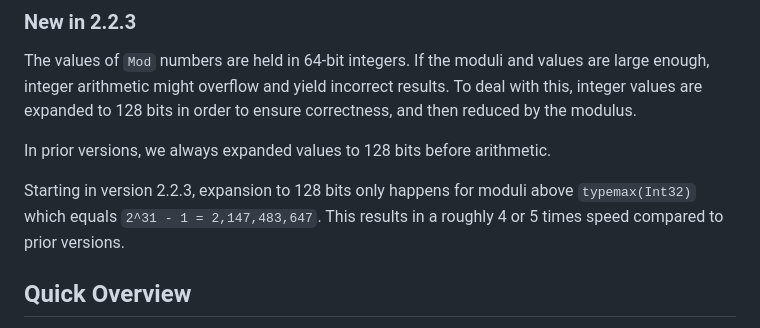
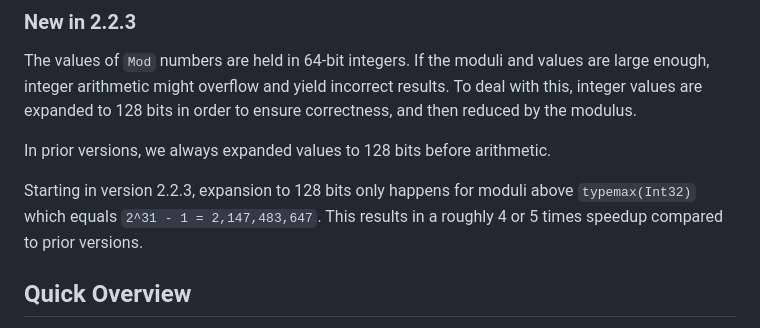
Before and after one commit to scheinerman/Mods.jl, a Markdown page: README.md, the part around the change. Rendered like a GitHub page.

```diff
--- a/README.md
+++ b/README.md
@@ -50,7 +50,7 @@ In prior versions, we always expanded values to 128 bits before arithmetic.
 
 Starting in version 2.2.3, expansion to 128 bits only happens for moduli above
 `typemax(Int32)` which equals `2^31 - 1 = 2,147,483,647`. This results in a
-roughly 4 or 5 times speed compared to prior versions.
+roughly 4 or 5 times speedup compared to prior versions.
 
 
 
```
